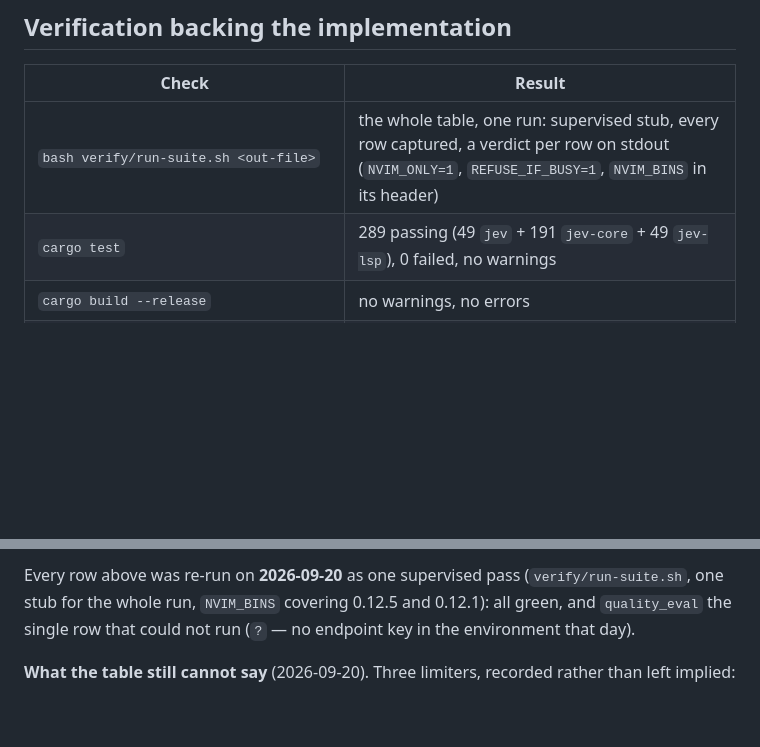
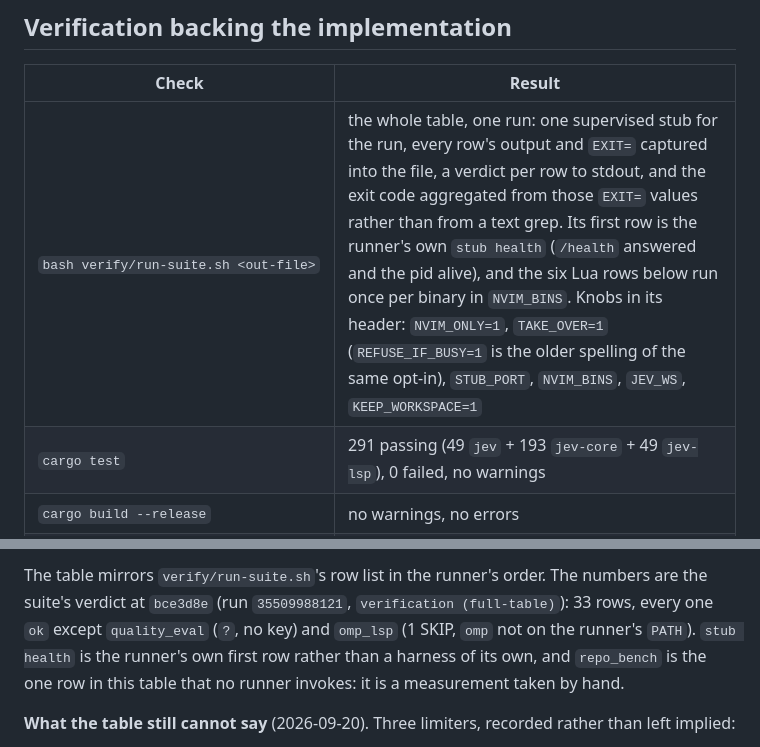
Before and after one commit to makefunstuff/jev-lsp, a Markdown page: STATUS.md, 2 parts joined by grey strips. GitHub-like rendering; blank space fills up the shorter version.

Commit message:
status: the verification table is the runner's row list, in its order

```diff
--- a/STATUS.md
+++ b/STATUS.md
@@ -139,6 +139,6 @@ which a headless harness cannot drive.
 
 | Check | Result |
 |---|---|
-| `bash verify/run-suite.sh <out-file>` | the whole table, one run: supervised stub, every row captured, a verdict per row on stdout (`NVIM_ONLY=1`, `REFUSE_IF_BUSY=1`, `NVIM_BINS` in its header) |
-| `cargo test` | 289 passing (49 `jev` + 191 `jev-core` + 49 `jev-lsp`), 0 failed, no warnings |
+| `bash verify/run-suite.sh <out-file>` | the whole table, one run: one supervised stub for the run, every row's output and `EXIT=` captured into the file, a verdict per row to stdout, and the exit code aggregated from those `EXIT=` values rather than from a text grep. Its first row is the runner's own `stub health` (`/health` answered and the pid alive), and the six Lua rows below run once per binary in `NVIM_BINS`. Knobs in its header: `NVIM_ONLY=1`, `TAKE_OVER=1` (`REFUSE_IF_BUSY=1` is the older spelling of the same opt-in), `STUB_PORT`, `NVIM_BINS`, `JEV_WS`, `KEEP_WORKSPACE=1` |
+| `cargo test` | 291 passing (49 `jev` + 193 `jev-core` + 49 `jev-lsp`), 0 failed, no warnings |
 | `cargo build --release` | no warnings, no errors |
@@ -163,7 +170,9 @@ which a headless harness cannot drive.
 
-Every row above was re-run on **2026-09-20** as one supervised pass (`verify/run-suite.sh`, one
-stub for the whole run, `NVIM_BINS` covering 0.12.5 and 0.12.1): all green, and `quality_eval` the
-single row that could not run (`?` — no endpoint key in the environment that day).
+The table mirrors `verify/run-suite.sh`'s row list in the runner's order. The numbers are the
+suite's verdict at `bce3d8e` (run `35509988121`, `verification (full-table)`): 33 rows, every one
+`ok` except `quality_eval` (`?`, no key) and `omp_lsp` (1 SKIP, `omp` not on the runner's `PATH`).
+`stub health` is the runner's own first row rather than a harness of its own, and `repo_bench` is
+the one row in this table that no runner invokes: it is a measurement taken by hand.
 
 **What the table still cannot say** (2026-09-20). Three limiters, recorded rather than left
 implied:
```
Also changed, not shown: other parts of STATUS.md (+25 -18 lines).
